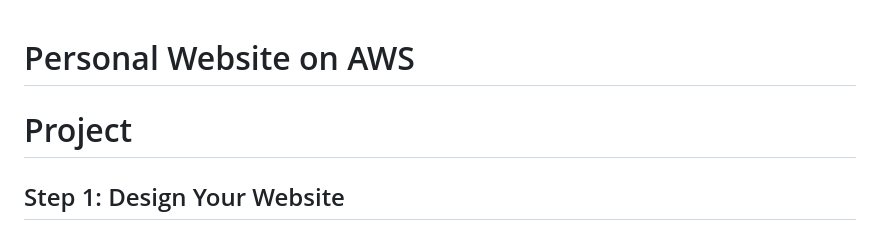
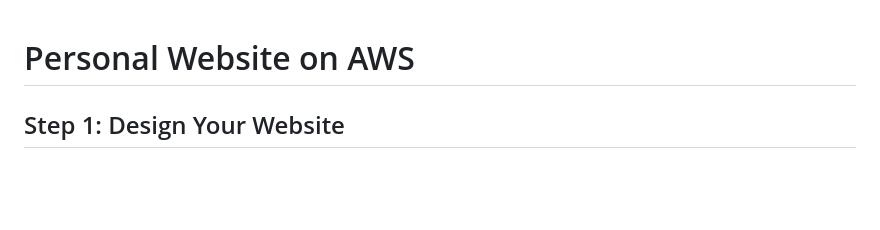
Before and after one commit to blee0128/personal-website-on-aws, a Markdown page: README.md, the part around the change. GitHub-like rendering; blank space fills up the shorter version.

```diff
--- a/README.md
+++ b/README.md
@@ -1,6 +1,4 @@
 # Personal Website on AWS
-
-# Project
 
 ## Step 1: Design Your Website
 
```
